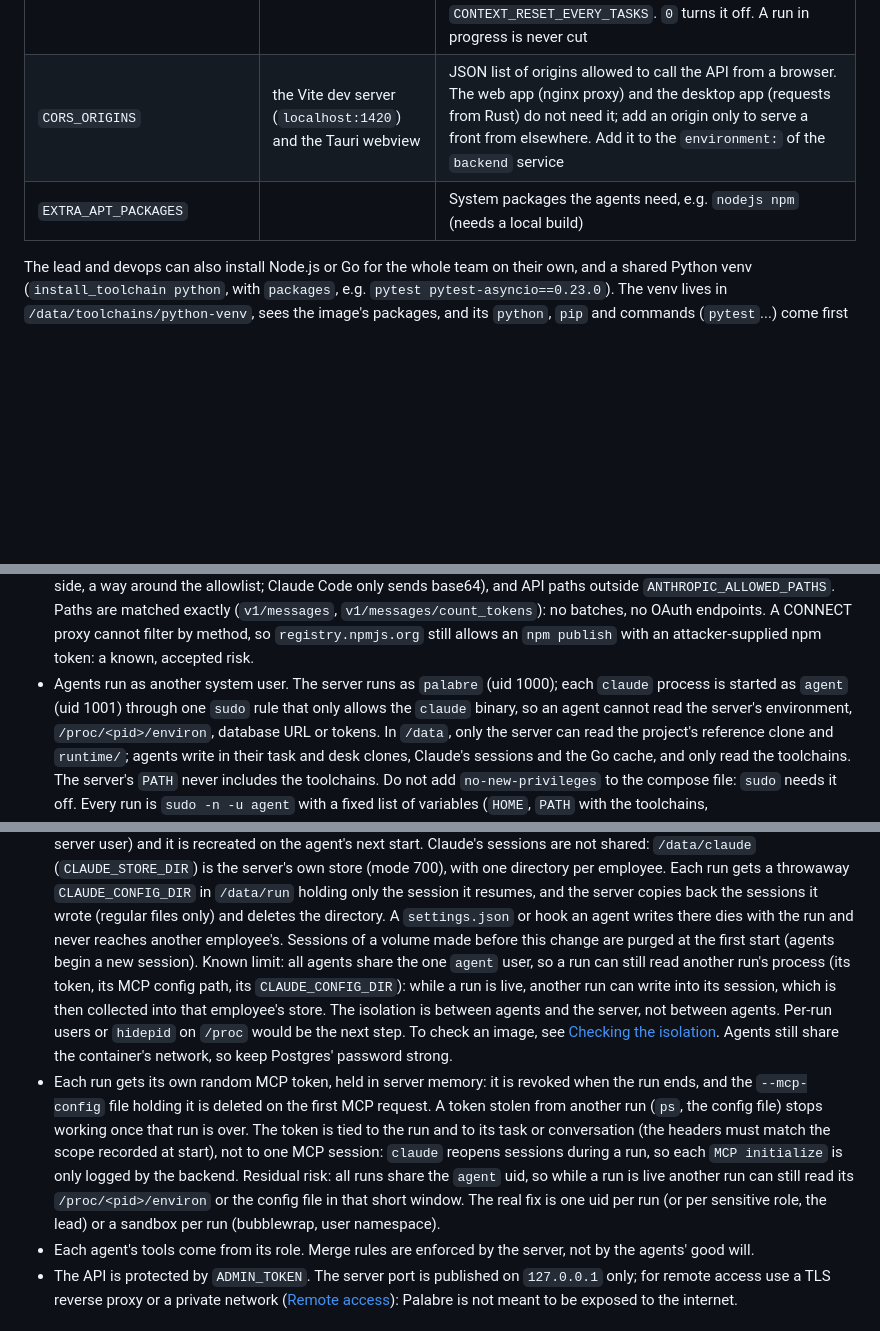
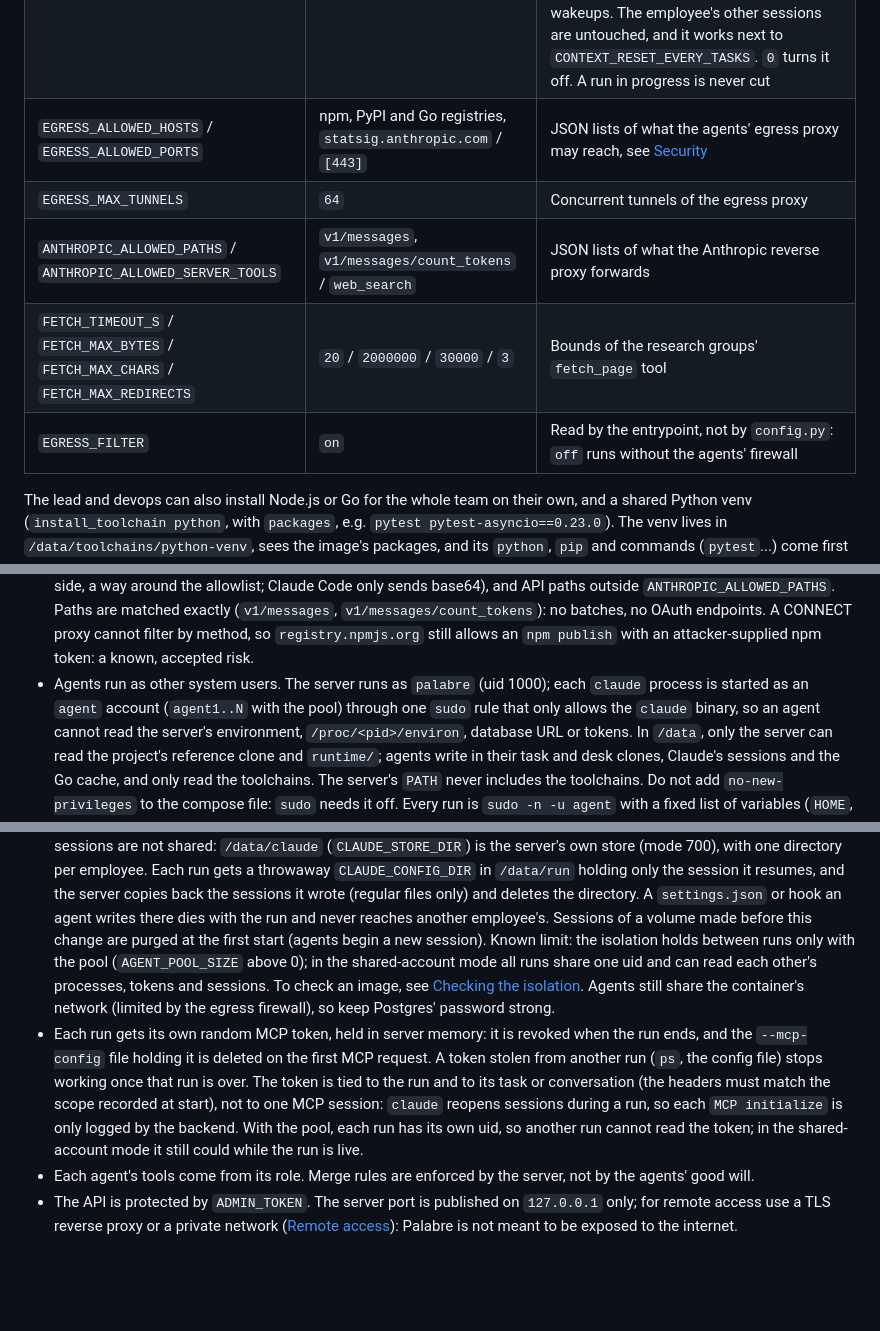
Before and after one commit to enzoblain/Palabre, a Markdown page: README.md, 3 parts joined by grey strips. Rendered like a GitHub page; blank space fills up the shorter version.

```diff
--- a/README.md
+++ b/README.md
@@ -431,8 +449,11 @@ All optional, in `.env`:
 | `AGENT_USER` | `agent` in the image | System user the agents' `claude` runs as, through `sudo`. Empty: agents share the backend's user (desktop app, local dev), with a warning at startup |
 | `CONTEXT_RESET_EVERY_TASKS` | `5` | Tasks an employee takes part in when they end (merged or cancelled: as assignee, reviewer, QA or security reviewer, or as the one who merged or cancelled it; counted once per task) before their next run starts on a blank context: their Claude sessions are no longer resumed. `0` turns it off. Notes, tasks, room documents and chat are kept, and a run in progress is never cut |
 | `CONTEXT_RESET_EVERY_RUNS` | `5` | Runs a single Claude task session (for one employee) serves before the next run on that subject starts a new session instead of resuming it. Conversation wakeups never resume: each starts a new session, as the prompt cache has expired between two wakeups. The employee's other sessions are untouched, and it works next to `CONTEXT_RESET_EVERY_TASKS`. `0` turns it off. A run in progress is never cut |
-| `CORS_ORIGINS` | the Vite dev server (`localhost:1420`) and the Tauri webview | JSON list of origins allowed to call the API from a browser. The web app (nginx proxy) and the desktop app (requests from Rust) do not need it; add an origin only to serve a front from elsewhere. Add it to the `environment:` of the `backend` service |
-| `EXTRA_APT_PACKAGES` | | System packages the agents need, e.g. `nodejs npm` (needs a local build) |
+| `EGRESS_ALLOWED_HOSTS` / `EGRESS_ALLOWED_PORTS` | npm, PyPI and Go registries, `statsig.anthropic.com` / `[443]` | JSON lists of what the agents' egress proxy may reach, see [Security](#security) |
+| `EGRESS_MAX_TUNNELS` | `64` | Concurrent tunnels of the egress proxy |
+| `ANTHROPIC_ALLOWED_PATHS` / `ANTHROPIC_ALLOWED_SERVER_TOOLS` | `v1/messages`, `v1/messages/count_tokens` / `web_search` | JSON lists of what the Anthropic reverse proxy forwards |
+| `FETCH_TIMEOUT_S` / `FETCH_MAX_BYTES` / `FETCH_MAX_CHARS` / `FETCH_MAX_REDIRECTS` | `20` / `2000000` / `30000` / `3` | Bounds of the research groups' `fetch_page` tool |
+| `EGRESS_FILTER` | `on` | Read by the entrypoint, not by `config.py`: `off` runs without the agents' firewall |
 
 The lead and devops can also install Node.js or Go for the whole team on their own, and a shared
 Python venv (`install_toolchain python`, with `packages`, e.g. `pytest pytest-asyncio==0.23.0`).
@@ -482,8 +503,8 @@ image upgrade to another Python minor, the venv is recreated by the next `instal
   Paths are matched exactly (`v1/messages`, `v1/messages/count_tokens`): no batches, no OAuth endpoints.
   A CONNECT proxy cannot filter by method, so `registry.npmjs.org` still allows an `npm publish`
   with an attacker-supplied npm token: a known, accepted risk.
-- Agents run as another system user. The server runs as `palabre` (uid 1000); each `claude`
-  process is started as `agent` (uid 1001) through one `sudo` rule that only allows the
+- Agents run as other system users. The server runs as `palabre` (uid 1000); each `claude`
+  process is started as an `agent` account (`agent1..N` with the pool) through one `sudo` rule that only allows the
   `claude` binary, so an agent cannot read the server's environment, `/proc/<pid>/environ`,
   database URL or tokens. In `/data`, only the server can read the project's reference
   clone and `runtime/`; agents write in their task and desk clones, Claude's sessions and
@@ -512,21 +533,17 @@ image upgrade to another Python minor, the venv is recreated by the next `instal
   only) and deletes the directory. A `settings.json` or hook an agent writes there dies with
   the run and never reaches another employee's. Sessions of a volume made before this change
   are purged at the first start (agents begin a new session).
-  Known limit: all agents share the one `agent` user, so a run can still read another run's
-  process (its token, its MCP config path, its `CLAUDE_CONFIG_DIR`): while a run is live, another
-  run can write into its session, which is then collected into that employee's store.
-  The isolation is between agents and the server, not between agents. Per-run users or `hidepid` on `/proc` would be the next step.
+  Known limit: the isolation holds between runs only with the pool (`AGENT_POOL_SIZE` above 0); in the shared-account mode all
+  runs share one uid and can read each other's processes, tokens and sessions.
   To check an image, see [Checking the isolation](#checking-the-isolation).
-  Agents still share the container's network, so keep Postgres' password strong.
+  Agents still share the container's network (limited by the egress firewall), so keep Postgres' password strong.
 - Each run gets its own random MCP token, held in server memory: it is revoked when the
   run ends, and the `--mcp-config` file holding it is deleted on the first MCP request.
   A token stolen from another run (`ps`, the config file) stops working once that run is
   over. The token is tied to the run and to its task or conversation (the headers must match
   the scope recorded at start), not to one MCP session: `claude` reopens sessions during a
-  run, so each `MCP initialize` is only logged by the backend. Residual risk: all runs share the `agent` uid, so while a run is live another run
-  can still read its `/proc/<pid>/environ` or the config file in that short window. The
-  real fix is one uid per run (or per sensitive role, the lead) or a sandbox per run
-  (bubblewrap, user namespace).
+  run, so each `MCP initialize` is only logged by the backend. With the pool, each run has its own uid, so another run cannot read the token;
+  in the shared-account mode it still could while the run is live.
 - Each agent's tools come from its role. Merge rules are enforced by the server, not by
   the agents' good will.
 - The API is protected by `ADMIN_TOKEN`. The server port is published on `127.0.0.1` only;
```
Also changed, not shown: other parts of README.md (+25 -7 lines).
